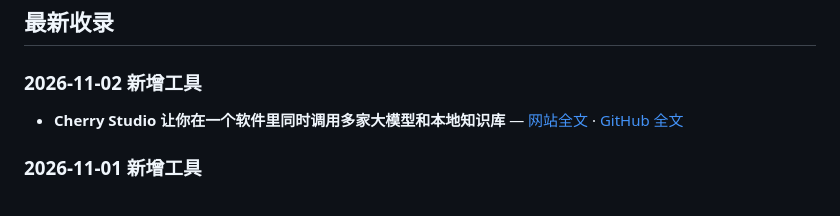
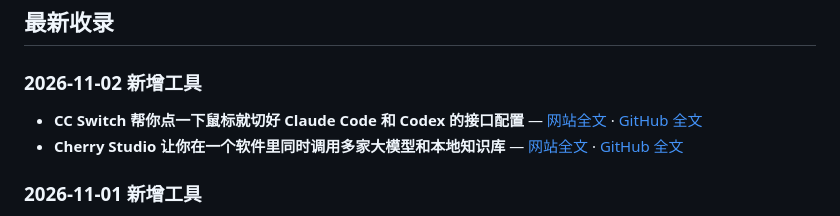
Before and after one commit to aronshare/aronshare, a Markdown page: README.md, the part around the change. Rendered like a GitHub page.

Commit message:
docs: publish cc-switch-ai-cli-manager

```diff
--- a/README.md
+++ b/README.md
@@ -18,6 +18,7 @@
 
 ### 2026-11-02 新增工具
 
+- **CC Switch 帮你点一下鼠标就切好 Claude Code 和 Codex 的接口配置** — [网站全文](https://aronshare.com/posts/cc-switch-ai-cli-manager/) · [GitHub 全文](articles/cc-switch-ai-cli-manager.md)
 - **Cherry Studio 让你在一个软件里同时调用多家大模型和本地知识库** — [网站全文](https://aronshare.com/posts/cherry-studio-ai-client/) · [GitHub 全文](articles/cherry-studio-ai-client.md)
 
 ### 2026-11-01 新增工具
```
Also changed, not shown: articles/cc-switch-ai-cli-manager.md (added, +34 -0 lines).
